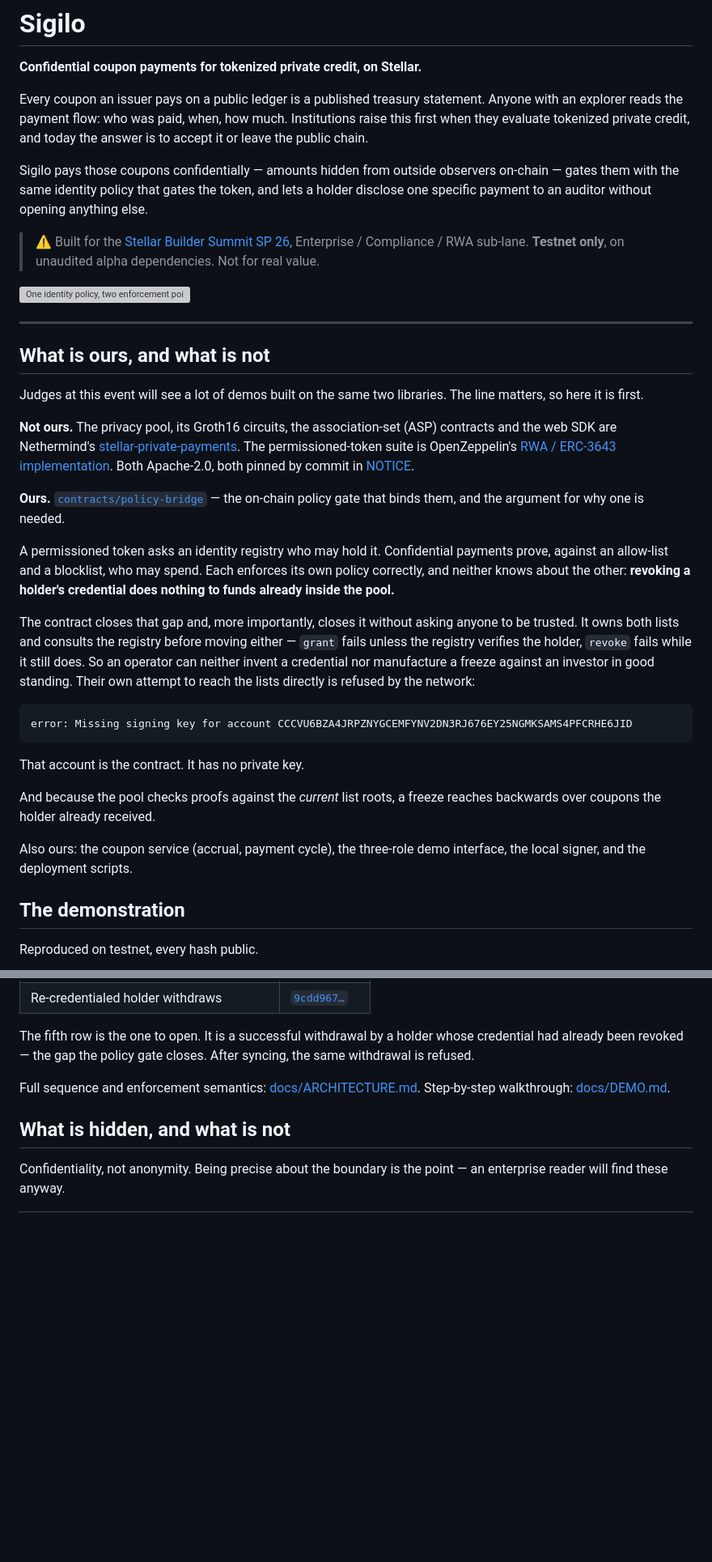
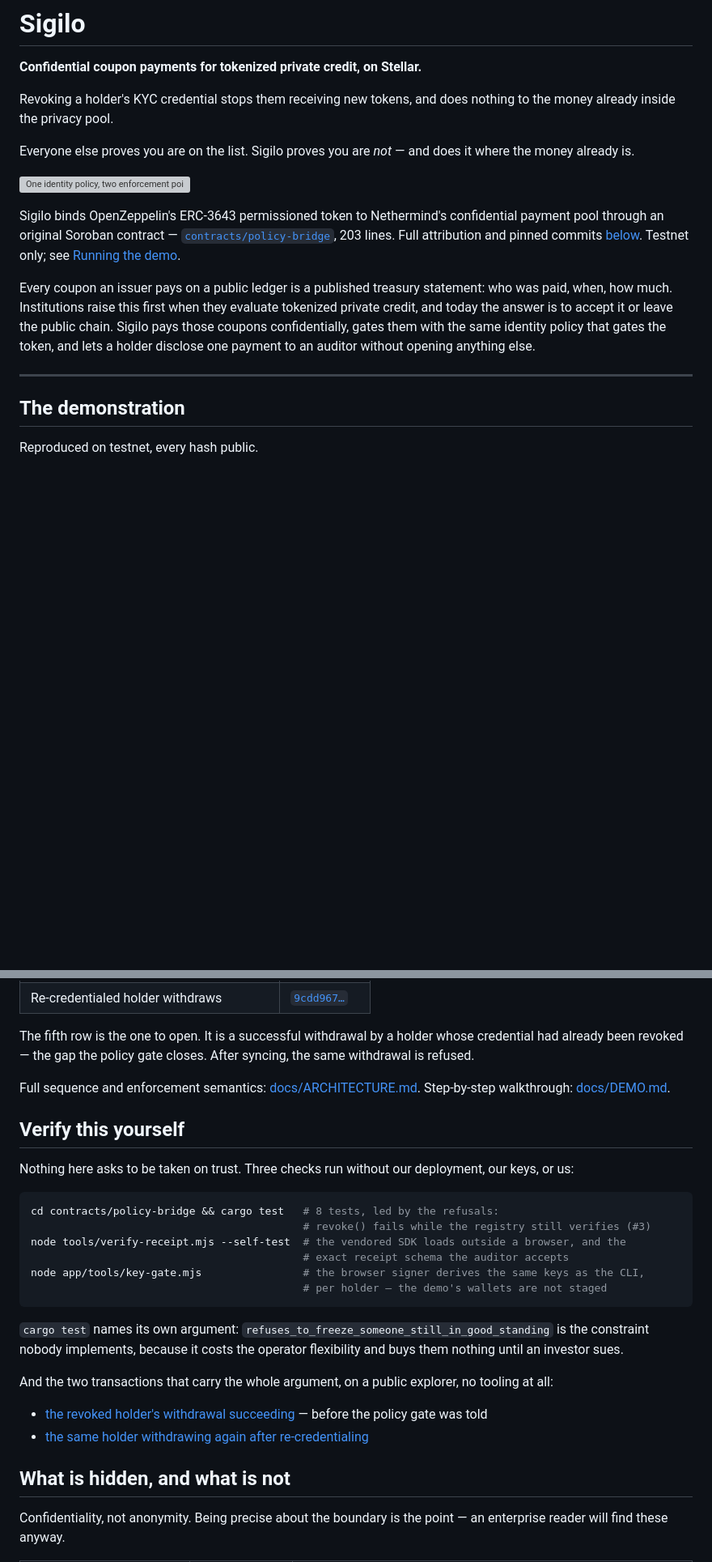
Before and after one commit to pwsaragossy/sigilo, a Markdown page: README.md, 2 parts joined by grey strips. Shown at 81% size. Drawn GitHub-style; blank space fills up the shorter version; grey boxes are pictures that could not be loaded.

````diff
--- a/README.md
+++ b/README.md
@@ -2,37 +2,17 @@
 
 **Confidential coupon payments for tokenized private credit, on Stellar.**
 
-Every coupon an issuer pays on a public ledger is a published treasury statement. Anyone with an explorer reads the payment flow: who was paid, when, how much. Institutions raise this first when they evaluate tokenized private credit, and today the answer is to accept it or leave the public chain.
+Revoking a holder's KYC credential stops them receiving new tokens, and does nothing to the money already inside the privacy pool.
 
-Sigilo pays those coupons confidentially — amounts hidden from outside observers on-chain — gates them with the same identity policy that gates the token, and lets a holder disclose one specific payment to an auditor without opening anything else.
-
-> ⚠️ Built for the [Stellar Builder Summit SP 26](https://bounties.grantfox.xyz/events/stellar-summit-sp-2026), Enterprise / Compliance / RWA sub-lane. **Testnet only**, on unaudited alpha dependencies. Not for real value.
+Everyone else proves you are on the list. Sigilo proves you are *not* — and does it where the money already is.
 
 ![One identity policy, two enforcement points](docs/img/policy-gate.svg)
 
+Sigilo binds OpenZeppelin's ERC-3643 permissioned token to Nethermind's confidential payment pool through an original Soroban contract — [`contracts/policy-bridge`](contracts/policy-bridge), 203 lines. Full attribution and pinned commits [below](#what-is-ours-and-what-is-not). Testnet only; see [Running the demo](#running-the-demo).
+
+Every coupon an issuer pays on a public ledger is a published treasury statement: who was paid, when, how much. Institutions raise this first when they evaluate tokenized private credit, and today the answer is to accept it or leave the public chain. Sigilo pays those coupons confidentially, gates them with the same identity policy that gates the token, and lets a holder disclose one payment to an auditor without opening anything else.
+
 ---
-
-## What is ours, and what is not
-
-Judges at this event will see a lot of demos built on the same two libraries. The line matters, so here it is first.
-
-**Not ours.** The privacy pool, its Groth16 circuits, the association-set (ASP) contracts and the web SDK are Nethermind's [stellar-private-payments](https://github.com/NethermindEth/stellar-private-payments). The permissioned-token suite is OpenZeppelin's [RWA / ERC-3643 implementation](https://github.com/OpenZeppelin/stellar-contracts). Both Apache-2.0, both pinned by commit in [NOTICE](NOTICE).
-
-**Ours.** [`contracts/policy-bridge`](contracts/policy-bridge) — the on-chain policy gate that binds them, and the argument for why one is needed.
-
-A permissioned token asks an identity registry who may hold it. Confidential payments prove, against an allow-list and a blocklist, who may spend. Each enforces its own policy correctly, and neither knows about the other: **revoking a holder's credential does nothing to funds already inside the pool.**
-
-The contract closes that gap and, more importantly, closes it without asking anyone to be trusted. It owns both lists and consults the registry before moving either — `grant` fails unless the registry verifies the holder, `revoke` fails while it still does. So an operator can neither invent a credential nor manufacture a freeze against an investor in good standing. Their own attempt to reach the lists directly is refused by the network:
-
-```
-error: Missing signing key for account CCCVU6BZA4JRPZNYGCEMFYNV2DN3RJ676EY25NGMKSAMS4PFCRHE6JID
-```
-
-That account is the contract. It has no private key.
-
-And because the pool checks proofs against the *current* list roots, a freeze reaches backwards over coupons the holder already received.
-
-Also ours: the coupon service (accrual, payment cycle), the three-role demo interface, the local signer, and the deployment scripts.
 
 ## The demonstration
 
@@ -63,6 +43,26 @@ The fifth row is the one to open. It is a successful withdrawal by a holder whos
 
 Full sequence and enforcement semantics: [docs/ARCHITECTURE.md](docs/ARCHITECTURE.md#reference-run). Step-by-step walkthrough: [docs/DEMO.md](docs/DEMO.md).
 
+## Verify this yourself
+
+Nothing here asks to be taken on trust. Three checks run without our deployment, our keys, or us:
+
+```bash
+cd contracts/policy-bridge && cargo test   # 8 tests, led by the refusals:
+                                           # revoke() fails while the registry still verifies (#3)
+node tools/verify-receipt.mjs --self-test  # the vendored SDK loads outside a browser, and the
+                                           # exact receipt schema the auditor accepts
+node app/tools/key-gate.mjs                # the browser signer derives the same keys as the CLI,
+                                           # per holder — the demo's wallets are not staged
+```
+
+`cargo test` names its own argument: `refuses_to_freeze_someone_still_in_good_standing` is the constraint nobody implements, because it costs the operator flexibility and buys them nothing until an investor sues.
+
+And the two transactions that carry the whole argument, on a public explorer, no tooling at all:
+
+- [the revoked holder's withdrawal succeeding](https://stellar.expert/explorer/testnet/tx/c2f2264ad3d599dac9f7205c3c987568794d83785a7085dcce39de871805aeeb) — before the policy gate was told
+- [the same holder withdrawing again after re-credentialing](https://stellar.expert/explorer/testnet/tx/9cdd9675894941338fe0e5d053f4304f92622d0c10aa021e1877bc17c9733436)
+
 ## What is hidden, and what is not
 
 Confidentiality, not anonymity. Being precise about the boundary is the point — an enterprise reader will find these anyway.
````
Also changed, not shown: other parts of README.md (+41 -4 lines).
